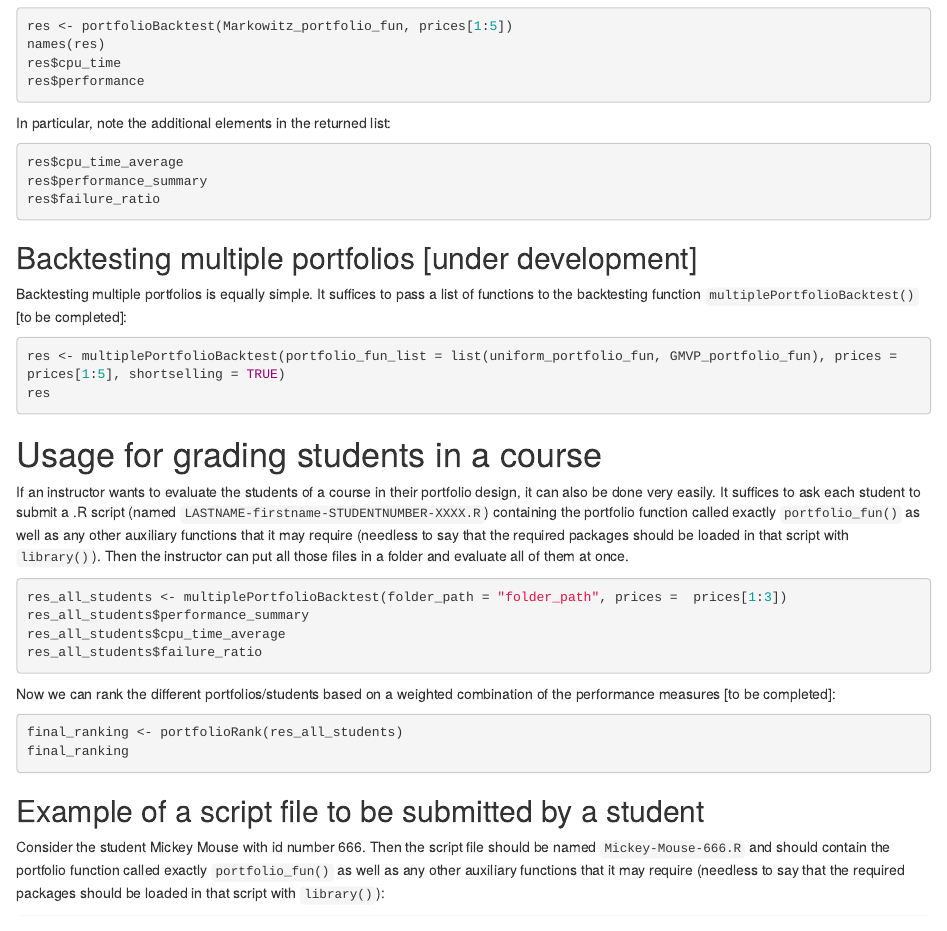
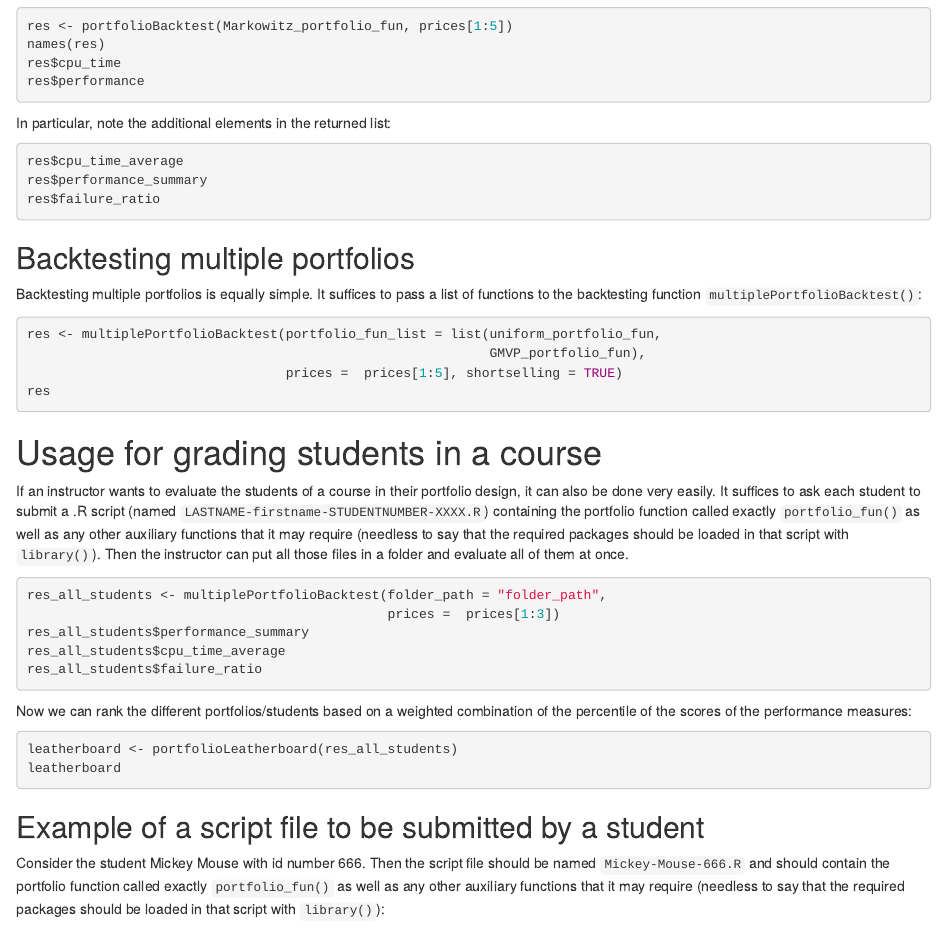
Before and after one commit to dppalomar/portfolioBacktest, an R Markdown document (vignettes/PortfolioBacktest-vignette.Rmd): the page in a window 1100 px wide, from 2240 px down before the commit and from 2230 px down after it, so that both start at the same text. Rendered offline with R 4.5, knitr and Pandoc, with nearby package versions; the code chunks are not run, so their results and figures are left out; drawn as R Markdown's standard HTML page in place of the format the file asks for.

Commit message:
Update vignette. Still missing the leaderboard part.

````diff
--- a/vignettes/PortfolioBacktest-vignette.Rmd
+++ b/vignettes/PortfolioBacktest-vignette.Rmd
@@ -4,2 +2,0 @@ author:
-- name: "Daniel P. Palomar and Rui ZHOU"
-  affiliation: "Hong Kong University of Science and Technology (HKUST)"
@@ -6,3 +4,5 @@ author:
+  | Daniel P. Palomar and Rui ZHOU
+  | Hong Kong University of Science and Technology (HKUST)
 date: "`r Sys.Date()`"
 output:
   bookdown::html_document2:
@@ -166,10 +166,12 @@ res$failure_ratio
 ```
 
 
-## Backtesting multiple portfolios [under development]
-Backtesting multiple portfolios is equally simple. It suffices to pass a list of functions to the backtesting function `multiplePortfolioBacktest()` [to be completed]:
+## Backtesting multiple portfolios
+Backtesting multiple portfolios is equally simple. It suffices to pass a list of functions to the backtesting function `multiplePortfolioBacktest()`:
 ```{r}
-res <- multiplePortfolioBacktest(portfolio_fun_list = list(uniform_portfolio_fun, GMVP_portfolio_fun), prices =  prices[1:5], shortselling = TRUE)
+res <- multiplePortfolioBacktest(portfolio_fun_list = list(uniform_portfolio_fun,
+                                                           GMVP_portfolio_fun),
+                                 prices =  prices[1:5], shortselling = TRUE)
 res
 ```
 
@@ -177,16 +179,17 @@ res
 # Usage for grading students in a course
 If an instructor wants to evaluate the students of a course in their portfolio design, it can also be done very easily. It suffices to ask each student to submit a .R script (named `LASTNAME-firstname-STUDENTNUMBER-XXXX.R`) containing the portfolio function called exactly `portfolio_fun()` as well as any other auxiliary functions that it may require (needless to say that the required packages should be loaded in that script with `library()`). Then the instructor can put all those files in a folder and evaluate all of them at once.
 ```{r, cache=TRUE}
-res_all_students <- multiplePortfolioBacktest(folder_path = "folder_path", prices =  prices[1:3])
+res_all_students <- multiplePortfolioBacktest(folder_path = "folder_path",
+                                              prices =  prices[1:3])
 res_all_students$performance_summary
 res_all_students$cpu_time_average
 res_all_students$failure_ratio
 ```
 
-Now we can rank the different portfolios/students based on a weighted combination of the performance measures [to be completed]:
-```{r, eval=FALSE}
-final_ranking <- portfolioRank(res_all_students)
-final_ranking
+Now we can rank the different portfolios/students based on a weighted combination of the percentile of the scores of the performance measures:
+```{r}
+leatherboard <- portfolioLeatherboard(res_all_students)
+leatherboard
 ```
 
 
````
Also changed, not shown: vignettes/PortfolioBacktest-vignette.html (deleted), vignettes/PortfolioBacktest-vignette.Rmd (2 more changed lines), 2 other files.
